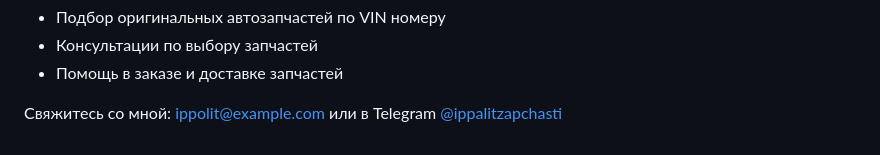
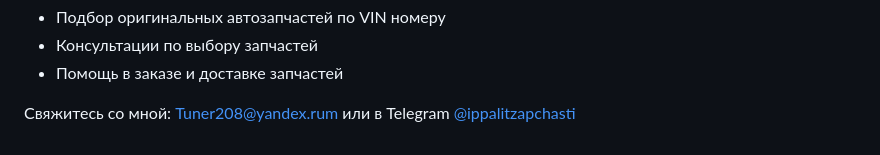
Before and after one commit to ippalit/ipalit-auto-parts, a Markdown page: README.md, the part around the change. GitHub-like rendering.

```diff
--- a/README.md
+++ b/README.md
@@ -117,7 +117,7 @@
         </ul>
     </section>
     <footer>
-        <p>Свяжитесь со мной: <a href="mailto:Tuner208@yandex.ru">ippolit@example.com</a> или в Telegram <a href="https://t.me/ippalitzapchasti" target="_blank">@ippalitzapchasti</a></p>
+        <p>Свяжитесь со мной: <a href="mailto:Tuner208@yandex.ru">Tuner208@yandex.rum</a> или в Telegram <a href="https://t.me/ippalitzapchasti" target="_blank">@ippalitzapchasti</a></p>
     </footer>
 </body>
 </html>
```
